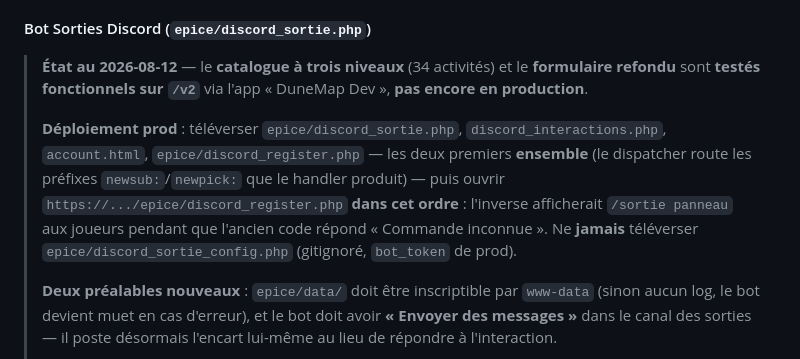
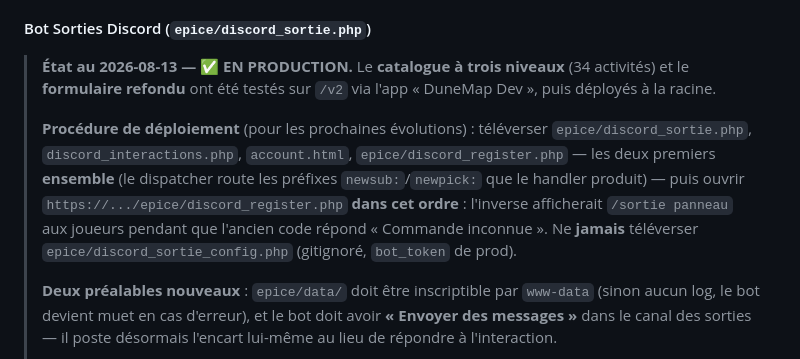
Before and after one commit to Abarrach/La-maison-des-Havres-Gris, a Markdown page: README.md, the part around the change. Drawn GitHub-style.

Commit message:
README : le catalogue à 3 niveaux est en production
Co-Authored-By: Claude Opus 5 <noreply@anthropic.com>

```diff
--- a/README.md
+++ b/README.md
@@ -478,9 +478,9 @@ Outil de **préparation, débrief et analyse** des sorties de récolte d'épice
 
 #### Bot Sorties Discord (`epice/discord_sortie.php`)
 
-> **État au 2026-08-12** — le **catalogue à trois niveaux** (34 activités) et le **formulaire refondu** sont **testés fonctionnels sur `/v2`** via l'app « DuneMap Dev », **pas encore en production**.
+> **État au 2026-08-13 — ✅ EN PRODUCTION.** Le **catalogue à trois niveaux** (34 activités) et le **formulaire refondu** ont été testés sur `/v2` via l'app « DuneMap Dev », puis déployés à la racine.
 >
-> **Déploiement prod** : téléverser `epice/discord_sortie.php`, `discord_interactions.php`, `account.html`, `epice/discord_register.php` — les deux premiers **ensemble** (le dispatcher route les préfixes `newsub:`/`newpick:` que le handler produit) — puis ouvrir `https://.../epice/discord_register.php` **dans cet ordre** : l'inverse afficherait `/sortie panneau` aux joueurs pendant que l'ancien code répond « Commande inconnue ». Ne **jamais** téléverser `epice/discord_sortie_config.php` (gitignoré, `bot_token` de prod).
+> **Procédure de déploiement** (pour les prochaines évolutions) : téléverser `epice/discord_sortie.php`, `discord_interactions.php`, `account.html`, `epice/discord_register.php` — les deux premiers **ensemble** (le dispatcher route les préfixes `newsub:`/`newpick:` que le handler produit) — puis ouvrir `https://.../epice/discord_register.php` **dans cet ordre** : l'inverse afficherait `/sortie panneau` aux joueurs pendant que l'ancien code répond « Commande inconnue ». Ne **jamais** téléverser `epice/discord_sortie_config.php` (gitignoré, `bot_token` de prod).
 >
 > **Deux préalables nouveaux** : `epice/data/` doit être inscriptible par `www-data` (sinon aucun log, le bot devient muet en cas d'erreur), et le bot doit avoir **« Envoyer des messages »** dans le canal des sorties — il poste désormais l'encart lui-même au lieu de répondre à l'interaction.
 >
```
